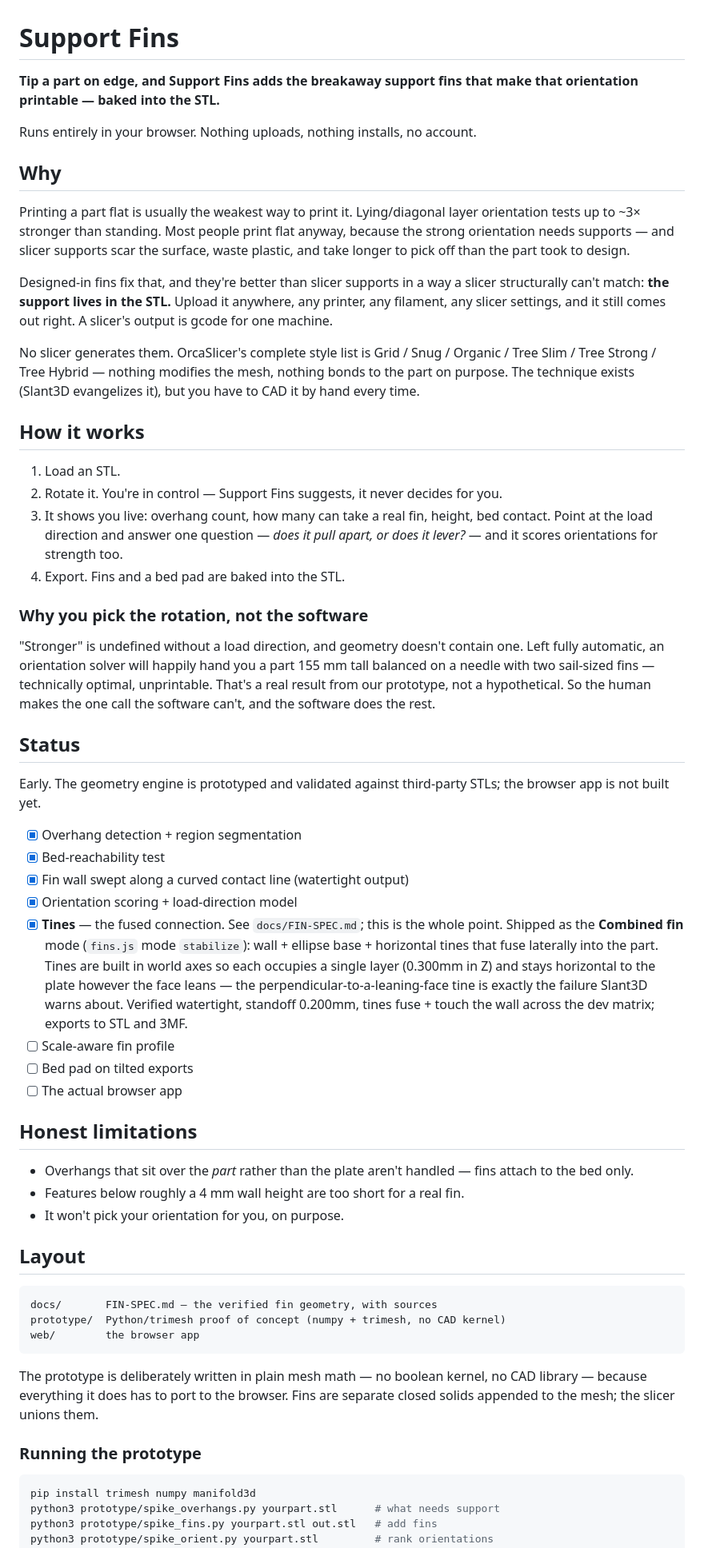
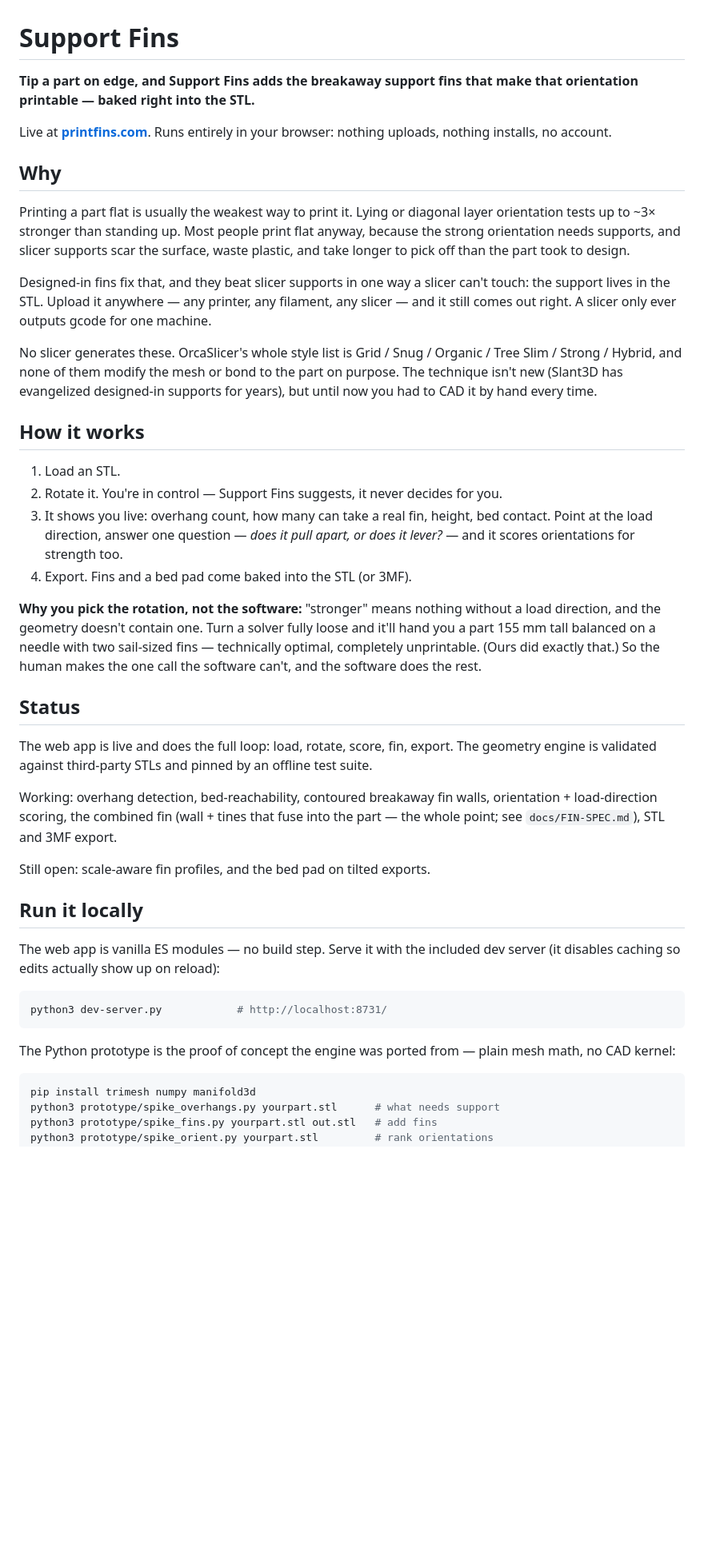
Before and after one commit to gittrahan/support-fins, a Markdown page: README.md, the part around one of its changes. Shown at 80% size. Rendered like a GitHub page; blank space fills up the shorter version.

Commit message:
readme: update for shipped web app + plugin; add live link, local-run, Ko-fi

````diff
--- a/README.md
+++ b/README.md
@@ -1,84 +1,64 @@
 # Support Fins
 
 **Tip a part on edge, and Support Fins adds the breakaway support fins that make that
-orientation printable — baked into the STL.**
+orientation printable — baked right into the STL.**
 
-Runs entirely in your browser. Nothing uploads, nothing installs, no account.
+Live at **[printfins.com](https://printfins.com)**. Runs entirely in your browser: nothing
+uploads, nothing installs, no account.
 
 ## Why
 
-Printing a part flat is usually the weakest way to print it. Lying/diagonal layer
-orientation tests up to ~3× stronger than standing. Most people print flat anyway,
-because the strong orientation needs supports — and slicer supports scar the surface,
-waste plastic, and take longer to pick off than the part took to design.
+Printing a part flat is usually the weakest way to print it. Lying or diagonal layer
+orientation tests up to ~3× stronger than standing up. Most people print flat anyway,
+because the strong orientation needs supports, and slicer supports scar the surface, waste
+plastic, and take longer to pick off than the part took to design.
 
-Designed-in fins fix that, and they're better than slicer supports in a way a slicer
-structurally can't match: **the support lives in the STL.** Upload it anywhere, any
-printer, any filament, any slicer settings, and it still comes out right. A slicer's
-output is gcode for one machine.
+Designed-in fins fix that, and they beat slicer supports in one way a slicer can't touch:
+the support lives in the STL. Upload it anywhere — any printer, any filament, any slicer —
+and it still comes out right. A slicer only ever outputs gcode for one machine.
 
-No slicer generates them. OrcaSlicer's complete style list is Grid / Snug / Organic /
-Tree Slim / Tree Strong / Tree Hybrid — nothing modifies the mesh, nothing bonds to the
-part on purpose. The technique exists (Slant3D evangelizes it), but you have to CAD it
-by hand every time.
+No slicer generates these. OrcaSlicer's whole style list is Grid / Snug / Organic / Tree
+Slim / Strong / Hybrid, and none of them modify the mesh or bond to the part on purpose.
+The technique isn't new (Slant3D has evangelized designed-in supports for years), but until
+now you had to CAD it by hand every time.
 
 ## How it works
 
 1. Load an STL.
 2. Rotate it. You're in control — Support Fins suggests, it never decides for you.
 3. It shows you live: overhang count, how many can take a real fin, height, bed contact.
-   Point at the load direction and answer one question — *does it pull apart, or does it
+   Point at the load direction, answer one question — *does it pull apart, or does it
    lever?* — and it scores orientations for strength too.
-4. Export. Fins and a bed pad are baked into the STL.
+4. Export. Fins and a bed pad come baked into the STL (or 3MF).
 
-### Why you pick the rotation, not the software
-
-"Stronger" is undefined without a load direction, and geometry doesn't contain one. Left
-fully automatic, an orientation solver will happily hand you a part 155 mm tall balanced
-on a needle with two sail-sized fins — technically optimal, unprintable. That's a real
-result from our prototype, not a hypothetical. So the human makes the one call the
+**Why you pick the rotation, not the software:** "stronger" means nothing without a load
+direction, and the geometry doesn't contain one. Turn a solver fully loose and it'll hand
+you a part 155 mm tall balanced on a needle with two sail-sized fins — technically optimal,
+completely unprintable. (Ours did exactly that.) So the human makes the one call the
 software can't, and the software does the rest.
 
 ## Status
 
-Early. The geometry engine is prototyped and validated against third-party STLs; the
-browser app is not built yet.
+The web app is live and does the full loop: load, rotate, score, fin, export. The geometry
+engine is validated against third-party STLs and pinned by an offline test suite.
 
-- [x] Overhang detection + region segmentation
-- [x] Bed-reachability test
-- [x] Fin wall swept along a curved contact line (watertight output)
-- [x] Orientation scoring + load-direction model
-- [x] **Tines** — the fused connection. See `docs/FIN-SPEC.md`; this is the whole point.
-      Shipped as the **Combined fin** mode (`fins.js` mode `stabilize`): wall + ellipse
-      base + horizontal tines that fuse laterally into the part. Tines are built in world
-      axes so each occupies a single layer (0.300mm in Z) and stays horizontal to the
-      plate however the face leans — the perpendicular-to-a-leaning-face tine is exactly
-      the failure Slant3D warns about. Verified watertight, standoff 0.200mm, tines fuse +
-      touch the wall across the dev matrix; exports to STL and 3MF.
-- [ ] Scale-aware fin profile
-- [ ] Bed pad on tilted exports
-- [ ] The actual browser app
+Working: overhang detection, bed-reachability, contoured breakaway fin walls, orientation +
+load-direction scoring, the combined fin (wall + tines that fuse into the part — the whole
+point; see `docs/FIN-SPEC.md`), STL and 3MF export.
 
-## Honest limitations
+Still open: scale-aware fin profiles, and the bed pad on tilted exports.
 
-- Overhangs that sit over the *part* rather than the plate aren't handled — fins attach
-  to the bed only.
-- Features below roughly a 4 mm wall height are too short for a real fin.
-- It won't pick your orientation for you, on purpose.
+## Run it locally
 
-## Layout
+The web app is vanilla ES modules — no build step. Serve it with the included dev server
+(it disables caching so edits actually show up on reload):
 
-```
-docs/       FIN-SPEC.md — the verified fin geometry, with sources
-prototype/  Python/trimesh proof of concept (numpy + trimesh, no CAD kernel)
-web/        the browser app
+```bash
+python3 dev-server.py            # http://localhost:8731/
 ```
 
-The prototype is deliberately written in plain mesh math — no boolean kernel, no CAD
-library — because everything it does has to port to the browser. Fins are separate closed
-solids appended to the mesh; the slicer unions them.
-
-### Running the prototype
+The Python prototype is the proof of concept the engine was ported from — plain mesh math,
+no CAD kernel:
 
 ```bash
 pip install trimesh numpy manifold3d
````
Also changed, not shown: other parts of README.md (+41 -5 lines).
